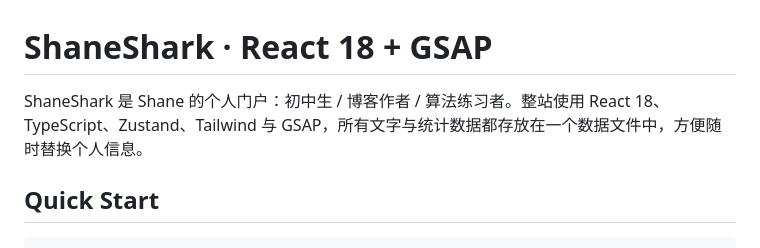
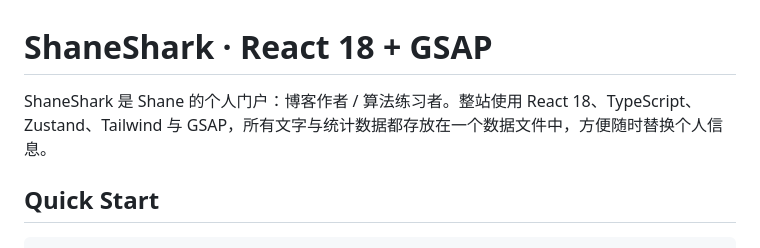
Before and after one commit to Shane-u/ShaneShark, a Markdown page: README.md, the part around the change. Drawn GitHub-style.

Commit message:
Update README to reflect changes in Shane's personal portal description, removing redundant information for clarity.

```diff
--- a/README.md
+++ b/README.md
@@ -1,6 +1,6 @@
 # ShaneShark · React 18 + GSAP
 
-ShaneShark 是 Shane 的个人门户：初中生 / 博客作者 / 算法练习者。整站使用 React 18、TypeScript、Zustand、Tailwind 与 GSAP，所有文字与统计数据都存放在一个数据文件中，方便随时替换个人信息。
+ShaneShark 是 Shane 的个人门户：博客作者 / 算法练习者。整站使用 React 18、TypeScript、Zustand、Tailwind 与 GSAP，所有文字与统计数据都存放在一个数据文件中，方便随时替换个人信息。
 
 ## Quick Start
 
```
